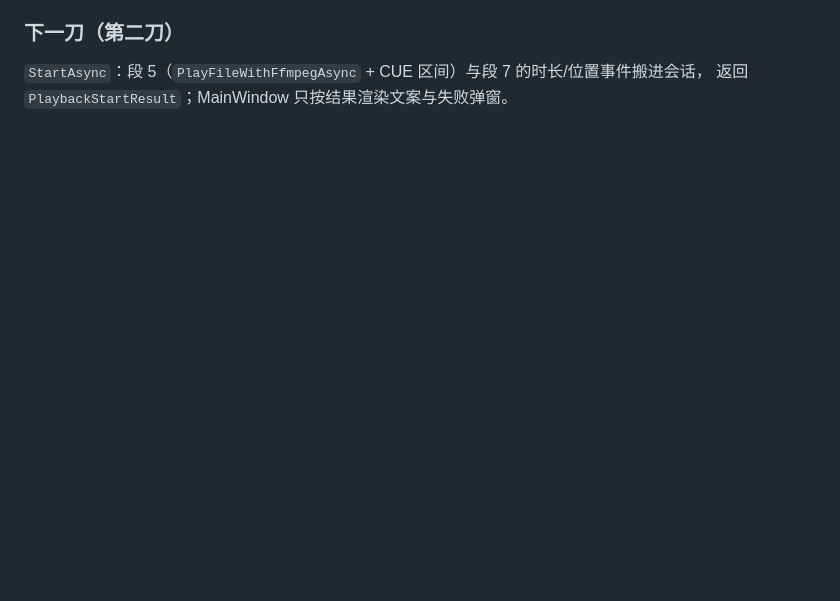
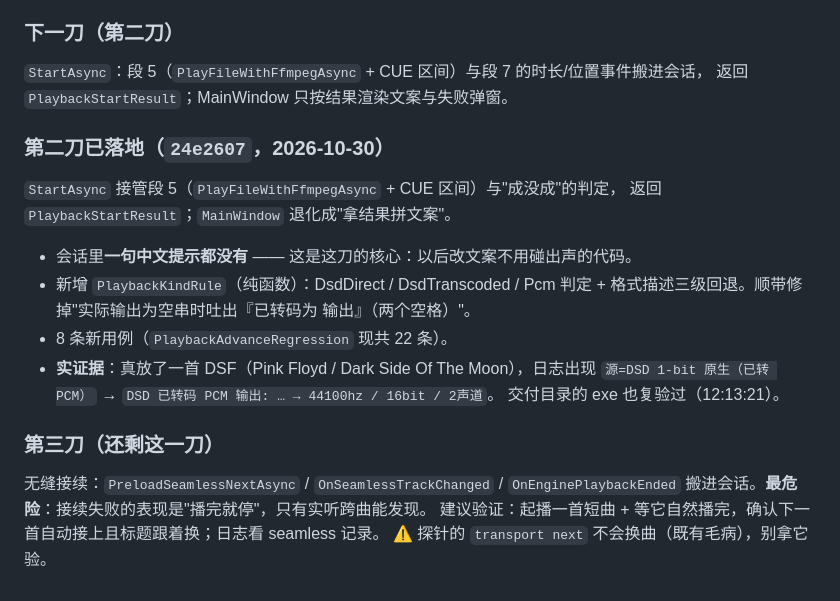
Before and after one commit to Celeste-114514/CelesteMusicPlayer, a Markdown page: collab/PLAN-2026-10-30-w13-playback-session.md, the part around the change. Rendered like a GitHub page; blank space fills up the shorter version.

Commit message:
docs: cut 2 of the playback session is in, with real DSD evidence

```diff
--- a/collab/PLAN-2026-10-30-w13-playback-session.md
+++ b/collab/PLAN-2026-10-30-w13-playback-session.md
@@ -153,3 +153,23 @@ internal sealed record StartOptions(double StartSeconds = 0, bool PauseAfter = f
 
 `StartAsync`：段 5（`PlayFileWithFfmpegAsync` + CUE 区间）与段 7 的时长/位置事件搬进会话，
 返回 `PlaybackStartResult`；MainWindow 只按结果渲染文案与失败弹窗。
+
+### 第二刀已落地（`24e2607`，2026-10-30）
+
+`StartAsync` 接管段 5（`PlayFileWithFfmpegAsync` + CUE 区间）与"成没成"的判定，
+返回 `PlaybackStartResult`；`MainWindow` 退化成"拿结果拼文案"。
+
+- 会话里**一句中文提示都没有** —— 这是这刀的核心：以后改文案不用碰出声的代码。
+- 新增 `PlaybackKindRule`（纯函数）：DsdDirect / DsdTranscoded / Pcm 判定 +
+  格式描述三级回退。顺带修掉"实际输出为空串时吐出『已转码为  输出』（两个空格）"。
+- 8 条新用例（`PlaybackAdvanceRegression` 现共 22 条）。
+- **实证据**：真放了一首 DSF（Pink Floyd / Dark Side Of The Moon），日志出现
+  `源=DSD 1-bit 原生（已转 PCM）` → `DSD 已转码 PCM 输出: … → 44100hz / 16bit / 2声道`。
+  交付目录的 exe 也复验过（12:13:21）。
+
+### 第三刀（还剩这一刀）
+
+无缝接续：`PreloadSeamlessNextAsync` / `OnSeamlessTrackChanged` / `OnEnginePlaybackEnded`
+搬进会话。**最危险**：接续失败的表现是"播完就停"，只有实听跨曲能发现。
+建议验证：起播一首短曲 + 等它自然播完，确认下一首自动接上且标题跟着换；日志看 seamless 记录。
+⚠ 探针的 `transport next` 不会换曲（既有毛病），别拿它验。
```
Also changed, not shown: .workbuddy/memory/2026-10-30.md (+12 -0 lines), collab/TASK-2026-10-29-w13-remove-winui.md (+13 -0 lines).
